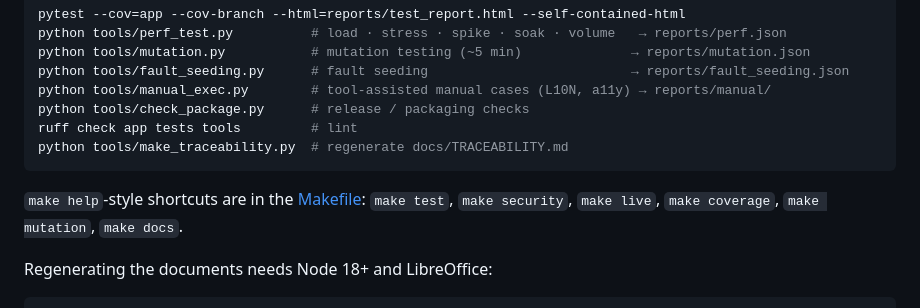
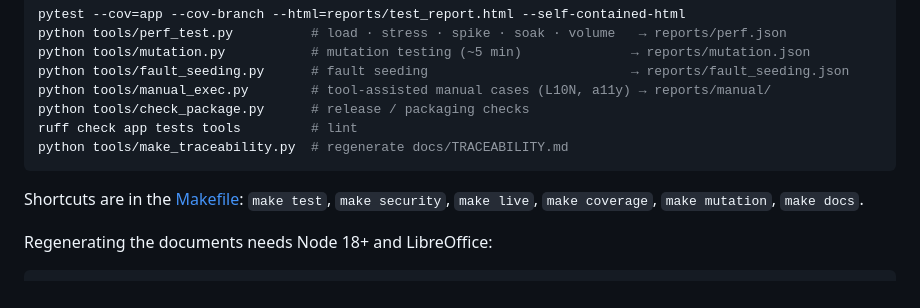
Before and after one commit to RaktimChandra/hotel-reservation-vv, a Markdown page: README.md, the part around the change. GitHub-like rendering.

Commit message:
docs(readme): tidy the Makefile note
Co-Authored-By: Claude Opus 5.5 <noreply@anthropic.com>
Claude-Session: https://claude.ai/code/session_01JeRXBhjqR88EtiLBmsdRxe

````diff
--- a/README.md
+++ b/README.md
@@ -140,7 +140,7 @@ ruff check app tests tools         # lint
 python tools/make_traceability.py  # regenerate docs/TRACEABILITY.md
 ```
 
-`make help`-style shortcuts are in the [Makefile](Makefile): `make test`, `make security`, `make live`, `make coverage`, `make mutation`, `make docs`.
+Shortcuts are in the [Makefile](Makefile): `make test`, `make security`, `make live`, `make coverage`, `make mutation`, `make docs`.
 
 Regenerating the documents needs Node 18+ and LibreOffice:
 
````
